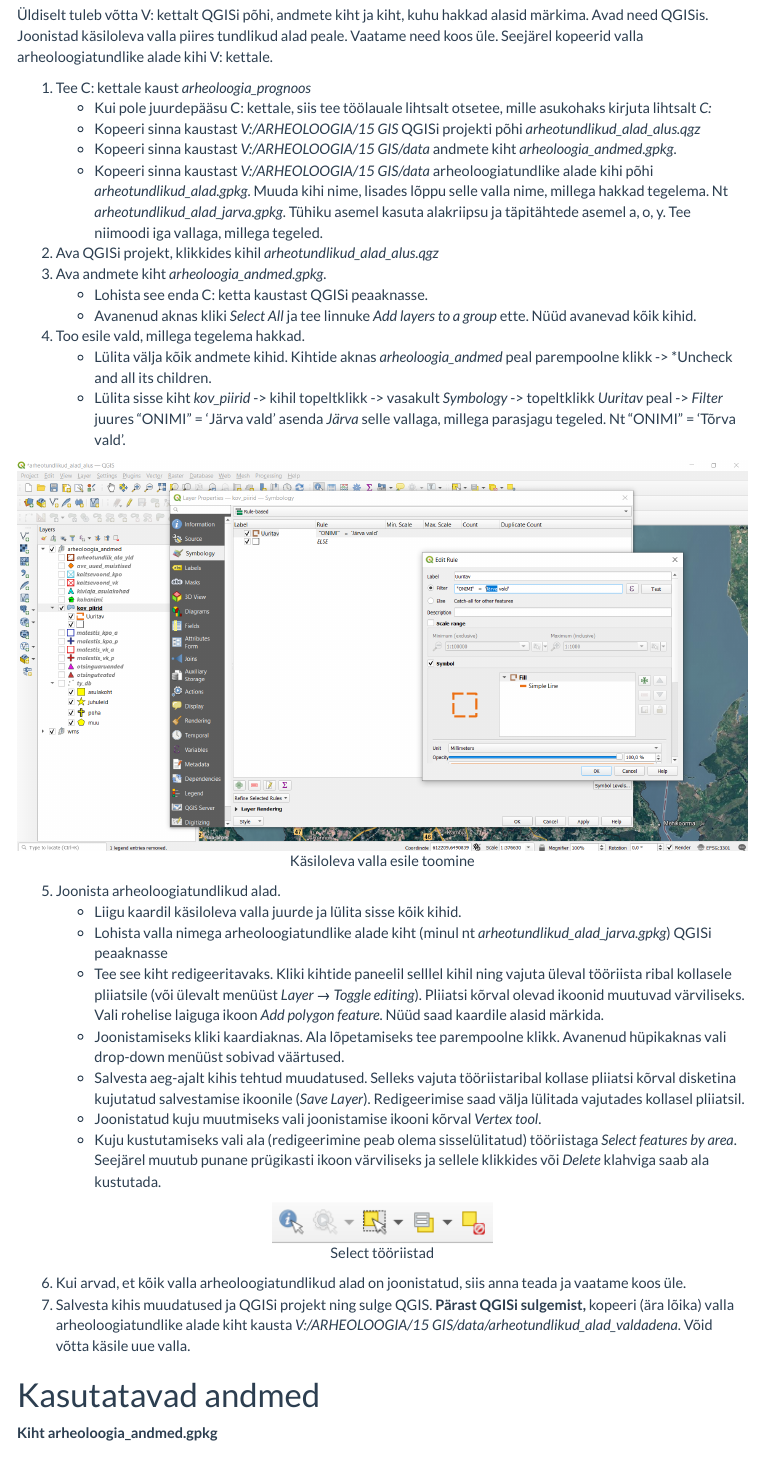
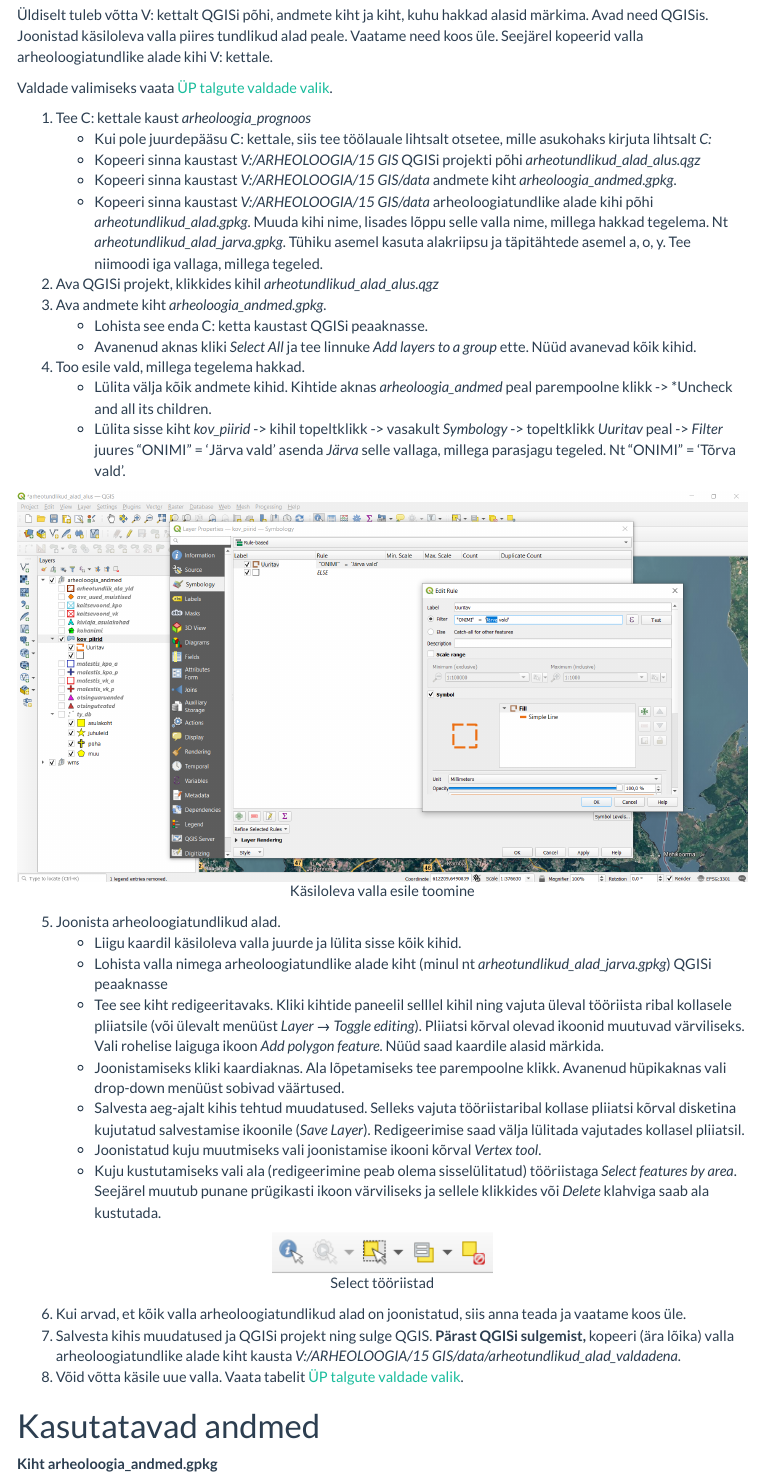
Before and after one commit to andreskimber/arheoprognoos, an R Markdown document (index.Rmd): the page in a window 1100 px wide, from 2550 px down. Rendered offline with R 4.5, knitr and Pandoc, with nearby package versions; menus at the side of the page are left out.

Commit message:
tabeli lingid

````diff
--- a/index.Rmd
+++ b/index.Rmd
@@ -62,6 +62,8 @@
 
 Üldiselt tuleb võtta V: kettalt QGISi põhi, andmete kiht ja kiht, kuhu hakkad alasid märkima. Avad need QGISis. Joonistad käsiloleva valla piires tundlikud alad peale. Vaatame need koos üle. Seejärel kopeerid valla arheoloogiatundlike alade kihi V: kettale.
 
+Valdade valimiseks vaata [ÜP talgute valdade valik](https://docs.google.com/spreadsheets/d/11N1ij9pyh8gu9w_DUtcB1jBNQPiCrPYg7iX_WgdC4eo/edit?usp=sharing).
+
 1. Tee C: kettale kaust *arheoloogia_prognoos*
     - Kui pole juurdepääsu C: kettale, siis tee töölauale lihtsalt otsetee, mille asukohaks kirjuta lihtsalt *C:*
     - Kopeeri sinna kaustast *V:/ARHEOLOOGIA/15 GIS* QGISi projekti põhi *arheotundlikud_alad_alus.qgz*
@@ -93,7 +95,8 @@
 ```
 
 6. Kui arvad, et kõik valla arheoloogiatundlikud alad on joonistatud, siis anna teada ja vaatame koos üle.
-7. Salvesta kihis muudatused ja QGISi projekt ning sulge QGIS. **Pärast QGISi sulgemist,** kopeeri (ära lõika) valla arheoloogiatundlike alade kiht kausta *V:/ARHEOLOOGIA/15 GIS/data/arheotundlikud_alad_valdadena*. Võid võtta käsile uue valla.
+7. Salvesta kihis muudatused ja QGISi projekt ning sulge QGIS. **Pärast QGISi sulgemist,** kopeeri (ära lõika) valla arheoloogiatundlike alade kiht kausta *V:/ARHEOLOOGIA/15 GIS/data/arheotundlikud_alad_valdadena*.
+8. Võid võtta käsile uue valla. Vaata tabelit [ÜP talgute valdade valik](https://docs.google.com/spreadsheets/d/11N1ij9pyh8gu9w_DUtcB1jBNQPiCrPYg7iX_WgdC4eo/edit?usp=sharing).
 
 # Kasutatavad andmed
 
````
